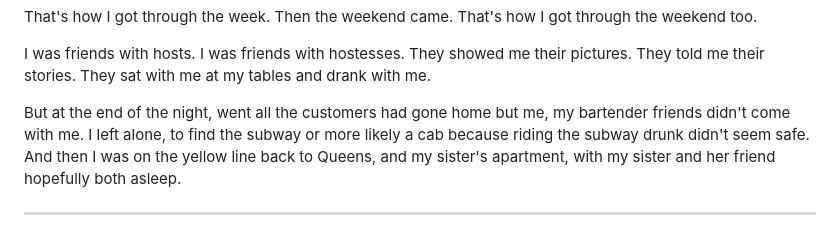
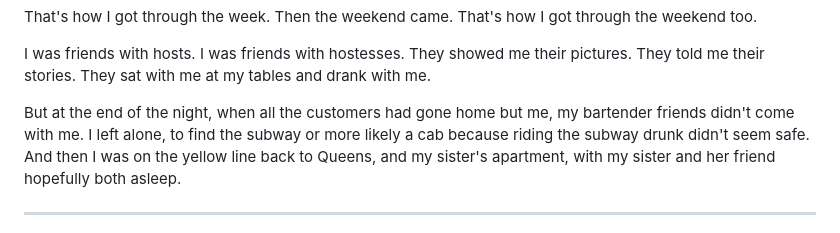
Before and after one commit to triangledirt/books, a Markdown page: Short Stories.md, the part around the change. Drawn GitHub-style.

```diff
--- a/Short Stories.md
+++ b/Short Stories.md
@@ -1556,7 +1556,7 @@ That's how I got through the week. Then the weekend came. That's how I got throu
 
 I was friends with hosts. I was friends with hostesses. They showed me their pictures. They told me their stories. They sat with me at my tables and drank with me.
 
-But at the end of the night, went all the customers had gone home but me, my bartender friends didn't come with me. I left alone, to find the subway or more likely a cab because riding the subway drunk didn't seem safe. And then I was on the yellow line back to Queens, and my sister's apartment, with my sister and her friend hopefully both asleep.
+But at the end of the night, when all the customers had gone home but me, my bartender friends didn't come with me. I left alone, to find the subway or more likely a cab because riding the subway drunk didn't seem safe. And then I was on the yellow line back to Queens, and my sister's apartment, with my sister and her friend hopefully both asleep.
 
 - - - -
 
```
